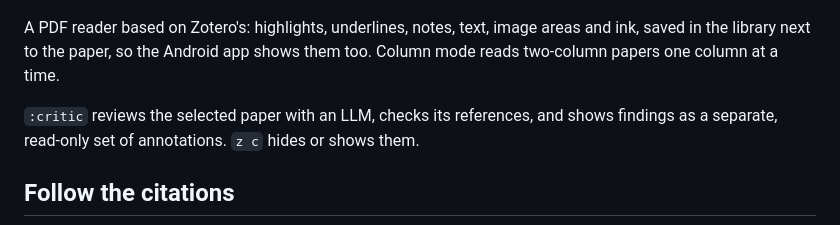
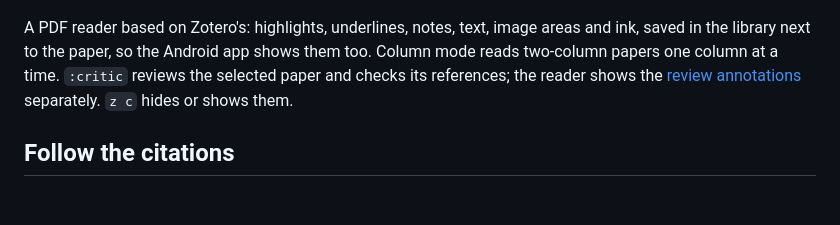
Before and after one commit to yuvve/yeda, a Markdown page: README.md, the part around the change. Rendered like a GitHub page; blank space fills up the shorter version.

```diff
--- a/README.md
+++ b/README.md
@@ -18,9 +18,7 @@ yeda                  # open it
 ## Read and annotate
 ![Reader](yeda-tui/screenshots/reader.png)
 
-A PDF reader based on Zotero's: highlights, underlines, notes, text, image areas and ink, saved in the library next to the paper, so the Android app shows them too. Column mode reads two-column papers one column at a time.
-
-`:critic` reviews the selected paper with an LLM, checks its references, and shows findings as a separate, read-only set of annotations. `z c` hides or shows them.
+A PDF reader based on Zotero's: highlights, underlines, notes, text, image areas and ink, saved in the library next to the paper, so the Android app shows them too. Column mode reads two-column papers one column at a time. `:critic` reviews the selected paper and checks its references; the reader shows the [review annotations](yeda-tui/screenshots/critic.png) separately. `z c` hides or shows them.
 
 ## Follow the citations
 ![Citation graph](yeda-tui/screenshots/graph.png)
```
Also changed, not shown: yeda-tui/README.md (+2 -0 lines), yeda-tui/screenshots/critic.png (added).
